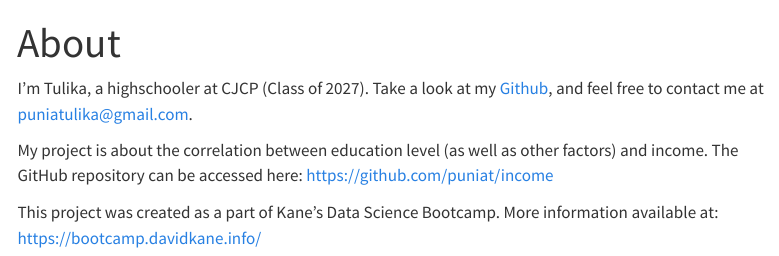
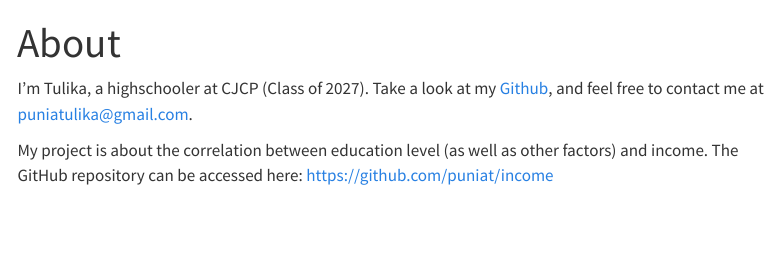
Before and after one commit to puniat/income, a Quarto document (about.qmd): the page in a window 1100 px wide, from its top. Rendered offline with R 4.5, knitr and Pandoc in place of Quarto, with nearby package versions; menus at the side of the page are left out.

Commit message:
Remove bootcamp reference from project description
Removed information about Kane’s Data Science Bootcamp from the project description.

```diff
--- a/about.qmd
+++ b/about.qmd
@@ -5,5 +5,3 @@ format: html
 I’m Tulika, a highschooler at CJCP (Class of 2027). Take a look at my [Github](https://github.com/puniat), and feel free to contact me at puniatulika@gmail.com.
 
 My project is about the correlation between education level (as well as other factors) and income. The GitHub repository can be accessed here: <https://github.com/puniat/income>
-
-This project was created as a part of Kane’s Data Science Bootcamp. More information available at: <https://bootcamp.davidkane.info/>
```
